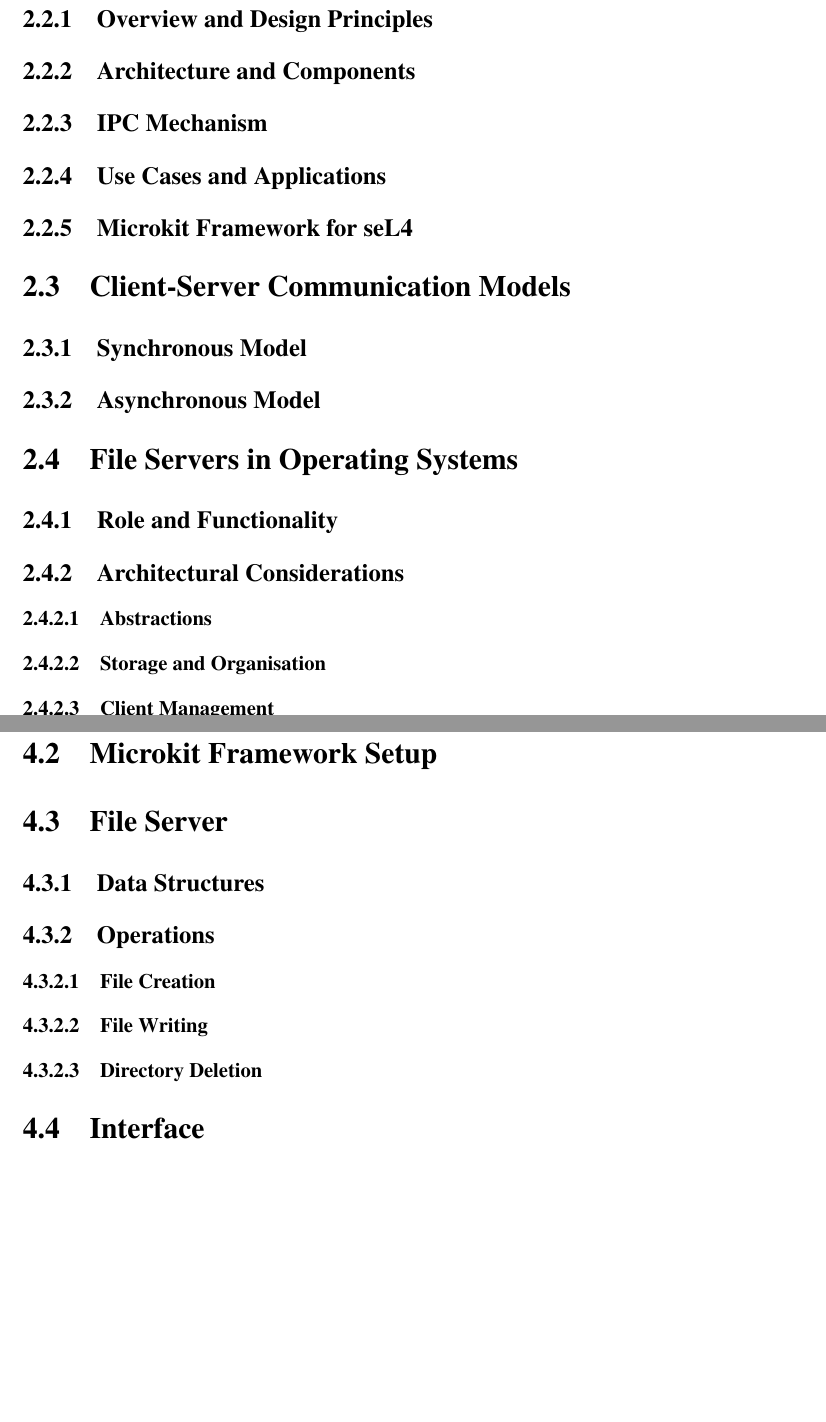
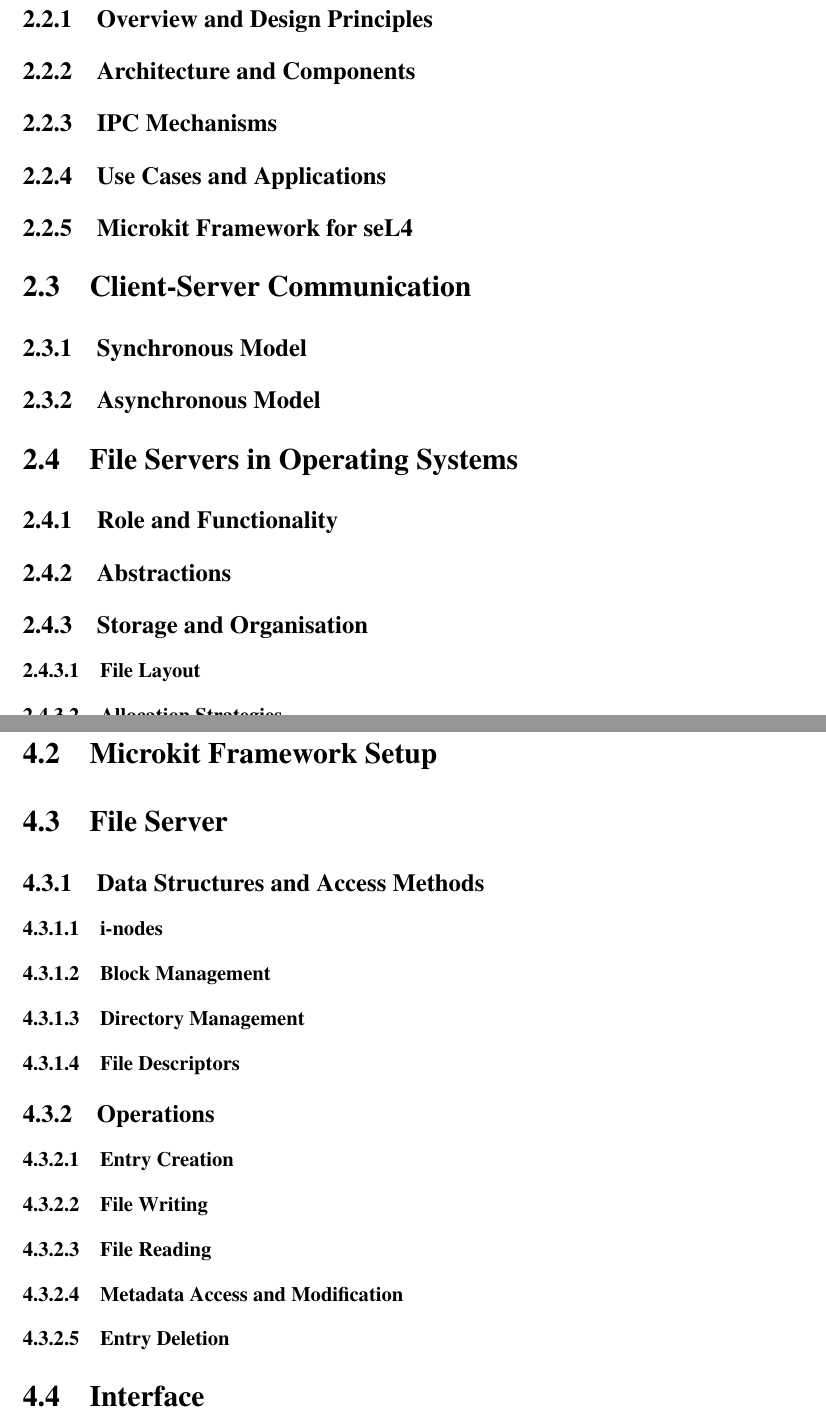
Before and after one commit to Luke-Rule/dissertation-report, a LaTeX thesis (report.tex, which reads chapters/3_background.tex, chapters/5_implementation.tex): two parts of pages 14 and 17 of 21 before the commit and two parts of pages 15 and 18 of 22 after it, joined at a grey line, cut so that both start at the same text, the shorter picture padded with empty space. Compiled offline with pdfLaTeX; a LaTeX package or settings file that is missing is left out.

Commit message:
final outline

```diff
--- a/chapters/3_background.tex
+++ b/chapters/3_background.tex
@@ -11,22 +11,23 @@
 
 \subsection{Overview and Design Principles}
 \subsection{Architecture and Components}
-\subsection{IPC Mechanism}
+\subsection{IPC Mechanisms}
 \subsection{Use Cases and Applications}
 \subsection{Microkit Framework for seL4}
 
 
-\section{Client-Server Communication Models}
+\section{Client-Server Communication}
 \subsection{Synchronous Model}
 \subsection{Asynchronous Model}
 
-
 \section{File Servers in Operating Systems}
 \subsection{Role and Functionality}
-\subsection{Architectural Considerations}
-\subsubsection{Abstractions}
-\subsubsection{Storage and Organisation}
-\subsubsection{Client Management}
+\subsection{Abstractions}
+\subsection{Storage and Organisation}
+\subsubsection{File Layout}
+\subsubsection{Allocation Strategies}
+\subsubsection{Metadata Organisation}
+\subsection{Client Management}
 
 \section{Related Work}
 \subsection{IPC Optimisation Techniques in Microkernels}
--- a/chapters/5_implementation.tex
+++ b/chapters/5_implementation.tex
@@ -7,11 +7,18 @@
 \section{Microkit Framework Setup}
 
 \section{File Server}
-\subsection{Data Structures}
+\subsection{Data Structures and Access Methods}
+\subsubsection{i-nodes}
+\subsubsection{Block Management}
+\subsubsection{Directory Management}
+\subsubsection{File Descriptors}
+
 \subsection{Operations}
-\subsubsection{File Creation}
+\subsubsection{Entry Creation}
 \subsubsection{File Writing}
-\subsubsection{Directory Deletion}
+\subsubsection{File Reading}
+\subsubsection{Metadata Access and Modification}
+\subsubsection{Entry Deletion}
 
 \section{Interface}
 \subsection{Synchronous Server Model}
```
Also changed, not shown: chapters/2_introduction.tex (+0 -1 lines), chapters/4_design.tex (+0 -2 lines), report.pdf, chapters/5_implementation.tex (4 more changed lines), 8 other files.
